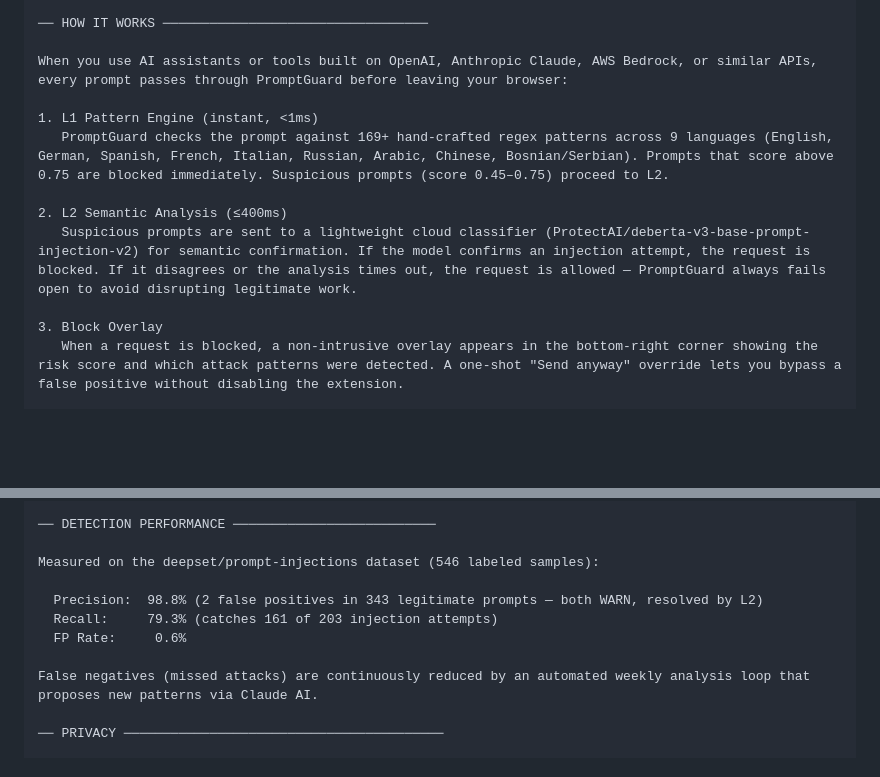
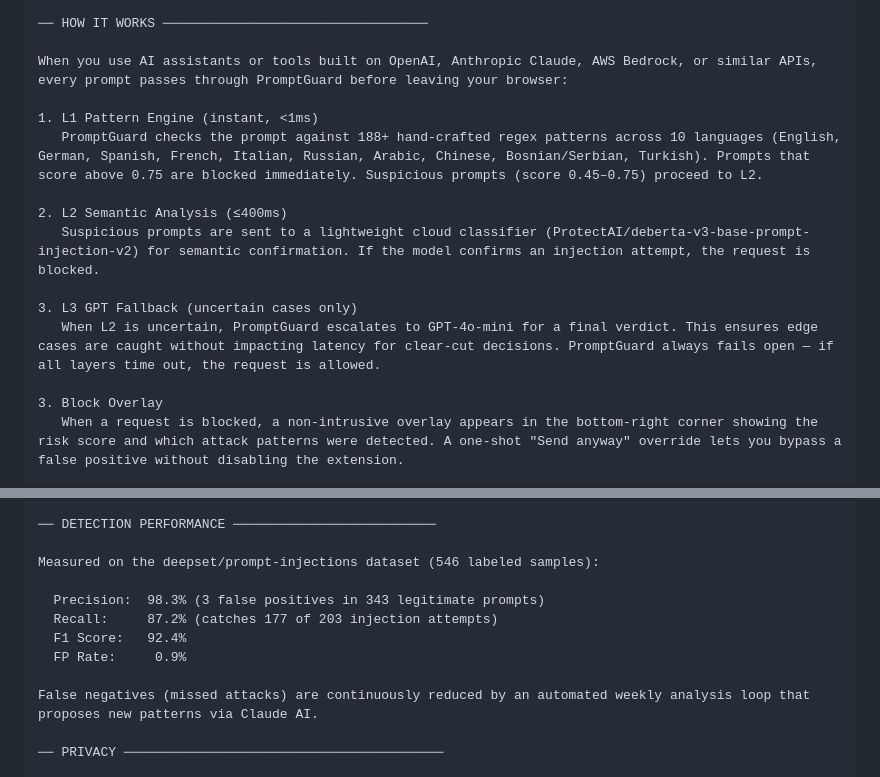
Before and after one commit to ahmetai-cell/promptguard, a Markdown page: docs/store-listing.md, 2 parts joined by grey strips. Drawn GitHub-style; blank space fills up the shorter version.

Commit message:
docs: Update store listing — 188 patterns, L3, R=87.2% metrics
Co-Authored-By: Claude Sonnet 4.6 <noreply@anthropic.com>

```diff
--- a/docs/store-listing.md
+++ b/docs/store-listing.md
@@ -36,10 +36,13 @@ PromptGuard is a browser-layer security extension that protects your AI-powered
 When you use AI assistants or tools built on OpenAI, Anthropic Claude, AWS Bedrock, or similar APIs, every prompt passes through PromptGuard before leaving your browser:
 
 1. L1 Pattern Engine (instant, <1ms)
-   PromptGuard checks the prompt against 169+ hand-crafted regex patterns across 9 languages (English, German, Spanish, French, Italian, Russian, Arabic, Chinese, Bosnian/Serbian). Prompts that score above 0.75 are blocked immediately. Suspicious prompts (score 0.45–0.75) proceed to L2.
+   PromptGuard checks the prompt against 188+ hand-crafted regex patterns across 10 languages (English, German, Spanish, French, Italian, Russian, Arabic, Chinese, Bosnian/Serbian, Turkish). Prompts that score above 0.75 are blocked immediately. Suspicious prompts (score 0.45–0.75) proceed to L2.
 
 2. L2 Semantic Analysis (≤400ms)
-   Suspicious prompts are sent to a lightweight cloud classifier (ProtectAI/deberta-v3-base-prompt-injection-v2) for semantic confirmation. If the model confirms an injection attempt, the request is blocked. If it disagrees or the analysis times out, the request is allowed — PromptGuard always fails open to avoid disrupting legitimate work.
+   Suspicious prompts are sent to a lightweight cloud classifier (ProtectAI/deberta-v3-base-prompt-injection-v2) for semantic confirmation. If the model confirms an injection attempt, the request is blocked.
+
+3. L3 GPT Fallback (uncertain cases only)
+   When L2 is uncertain, PromptGuard escalates to GPT-4o-mini for a final verdict. This ensures edge cases are caught without impacting latency for clear-cut decisions. PromptGuard always fails open — if all layers time out, the request is allowed.
 
 3. Block Overlay
    When a request is blocked, a non-intrusive overlay appears in the bottom-right corner showing the risk score and which attack patterns were detected. A one-shot "Send anyway" override lets you bypass a false positive without disabling the extension.
@@ -58,9 +61,10 @@ When you use AI assistants or tools built on OpenAI, Anthropic Claude, AWS Bedro
 
 Measured on the deepset/prompt-injections dataset (546 labeled samples):
 
-  Precision:  98.8% (2 false positives in 343 legitimate prompts — both WARN, resolved by L2)
-  Recall:     79.3% (catches 161 of 203 injection attempts)
-  FP Rate:     0.6%
+  Precision:  98.3% (3 false positives in 343 legitimate prompts)
+  Recall:     87.2% (catches 177 of 203 injection attempts)
+  F1 Score:   92.4%
+  FP Rate:     0.9%
 
 False negatives (missed attacks) are continuously reduced by an automated weekly analysis loop that proposes new patterns via Claude AI.
 
```
